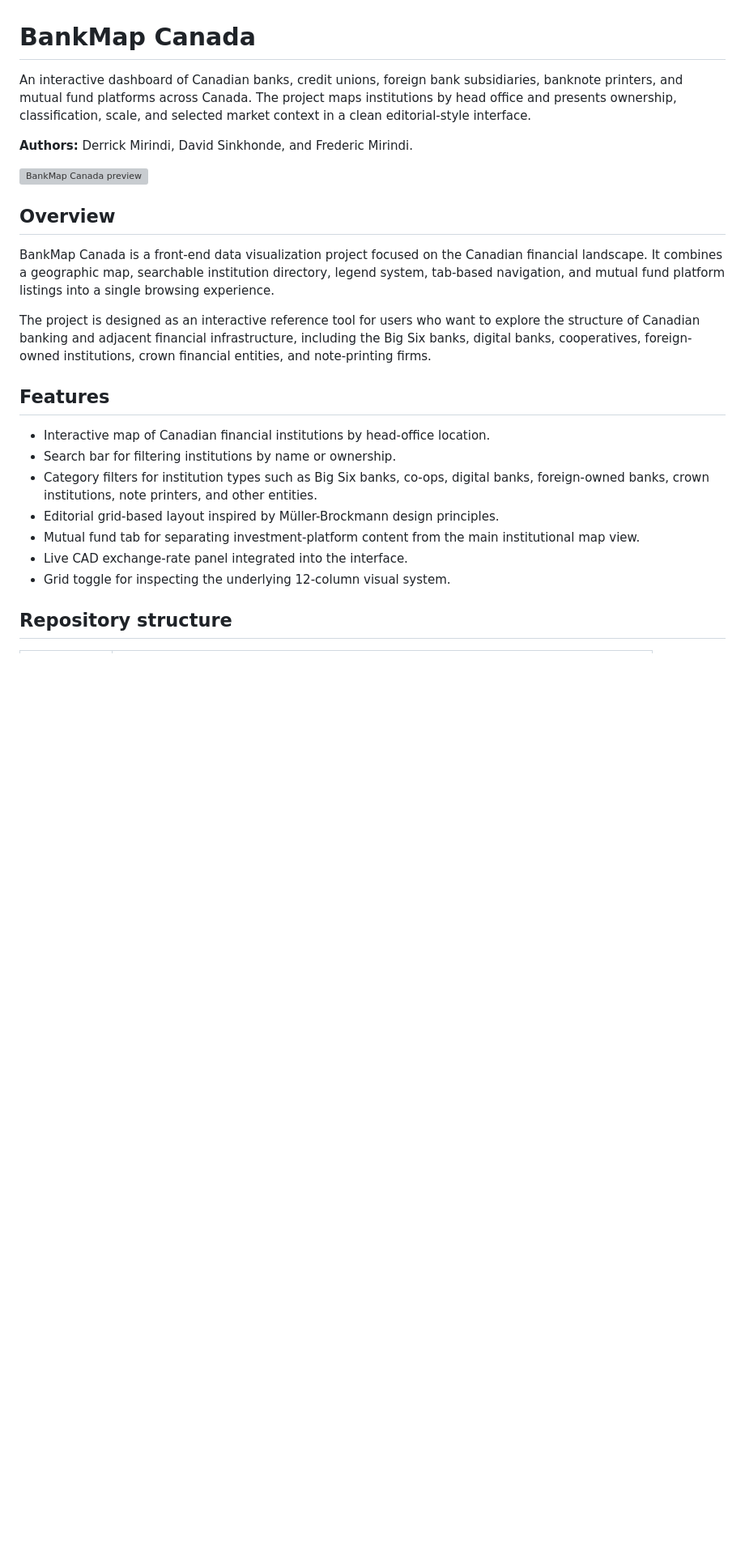
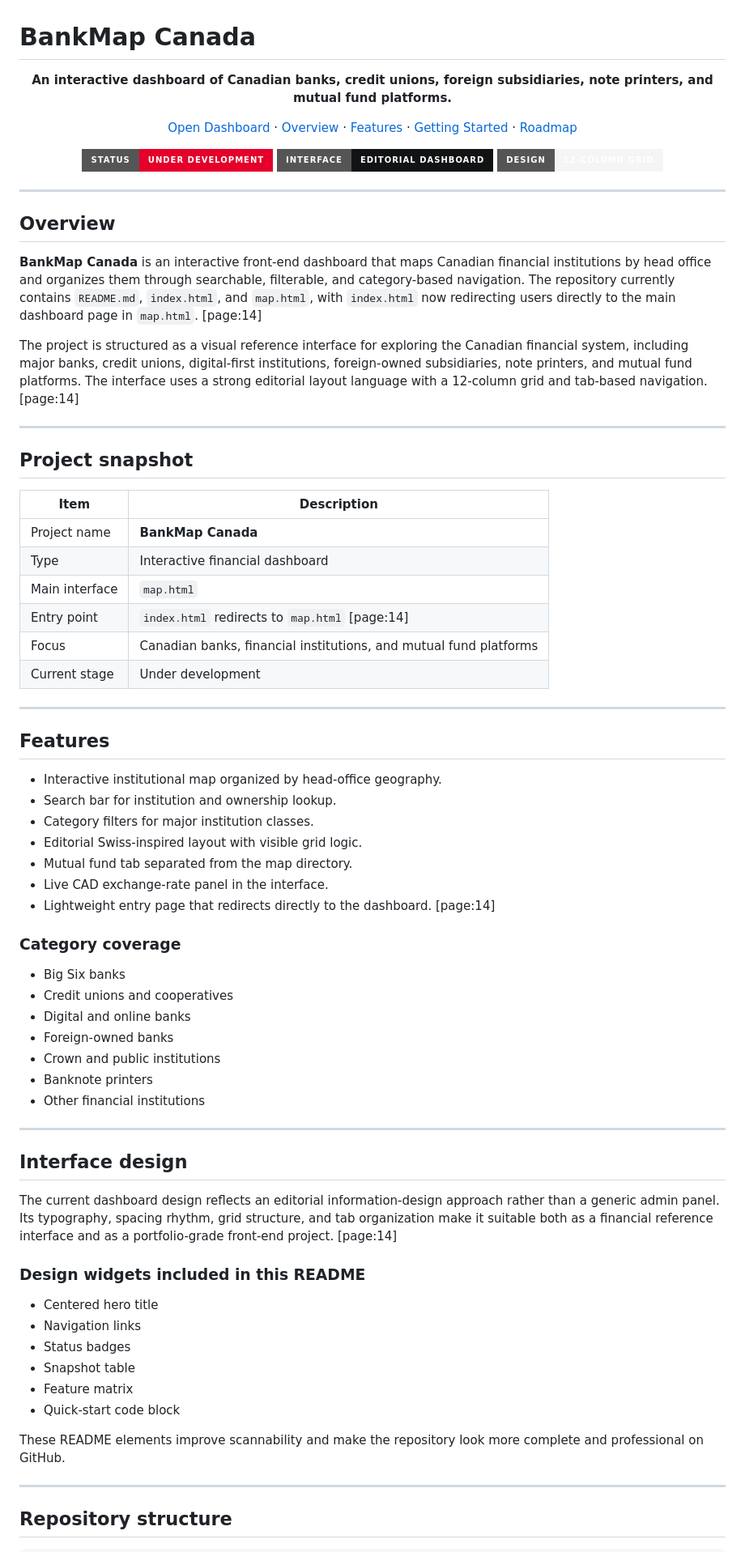
Before and after one commit to Derrickmirindi/canadian-banking-dashboard, a Markdown page: README.md, the part around one of its changes. Shown at 81% size. GitHub-like rendering; badges without logos; blank space fills up the shorter version; grey boxes are pictures that could not be loaded.

```diff
--- a/README.md
+++ b/README.md
@@ -1,26 +1,84 @@
 # BankMap Canada
 
-An interactive dashboard of Canadian banks, credit unions, foreign bank subsidiaries, banknote printers, and mutual fund platforms across Canada. The project maps institutions by head office and presents ownership, classification, scale, and selected market context in a clean editorial-style interface.
+<p align="center">
+  <strong>An interactive dashboard of Canadian banks, credit unions, foreign subsidiaries, note printers, and mutual fund platforms.</strong>
+</p>
 
-**Authors:** Derrick Mirindi, David Sinkhonde, and Frederic Mirindi.
+<p align="center">
+  <a href="./map.html">Open Dashboard</a> ·
+  <a href="#overview">Overview</a> ·
+  <a href="#features">Features</a> ·
+  <a href="#getting-started">Getting Started</a> ·
+  <a href="#roadmap">Roadmap</a>
+</p>
 
-![BankMap Canada preview](https://github.com/user-attachments/assets/3d191f5a-ee97-4c7c-a270-5fce772e417a)
+<p align="center">
+  <img src="https://img.shields.io/badge/status-under%20development-e4002b?style=for-the-badge" alt="Status badge" />
+  <img src="https://img.shields.io/badge/interface-editorial%20dashboard-111315?style=for-the-badge" alt="Interface badge" />
+  <img src="https://img.shields.io/badge/design-12--column%20grid-f5f5f5?style=for-the-badge&logo=github&logoColor=111315" alt="Grid badge" />
+</p>
+
+---
 
 ## Overview
 
-BankMap Canada is a front-end data visualization project focused on the Canadian financial landscape. It combines a geographic map, searchable institution directory, legend system, tab-based navigation, and mutual fund platform listings into a single browsing experience.
+**BankMap Canada** is an interactive front-end dashboard that maps Canadian financial institutions by head office and organizes them through searchable, filterable, and category-based navigation. The repository currently contains `README.md`, `index.html`, and `map.html`, with `index.html` now redirecting users directly to the main dashboard page in `map.html`. [page:14]
 
-The project is designed as an interactive reference tool for users who want to explore the structure of Canadian banking and adjacent financial infrastructure, including the Big Six banks, digital banks, cooperatives, foreign-owned institutions, crown financial entities, and note-printing firms.
+The project is structured as a visual reference interface for exploring the Canadian financial system, including major banks, credit unions, digital-first institutions, foreign-owned subsidiaries, note printers, and mutual fund platforms. The interface uses a strong editorial layout language with a 12-column grid and tab-based navigation. [page:14]
+
+---
+
+## Project snapshot
+
+| Item | Description |
+|------|-------------|
+| Project name | **BankMap Canada** |
+| Type | Interactive financial dashboard |
+| Main interface | `map.html` |
+| Entry point | `index.html` redirects to `map.html` [page:14] |
+| Focus | Canadian banks, financial institutions, and mutual fund platforms |
+| Current stage | Under development |
+
+---
 
 ## Features
 
-- Interactive map of Canadian financial institutions by head-office location.
-- Search bar for filtering institutions by name or ownership.
-- Category filters for institution types such as Big Six banks, co-ops, digital banks, foreign-owned banks, crown institutions, note printers, and other entities.
-- Editorial grid-based layout inspired by Müller-Brockmann design principles.
-- Mutual fund tab for separating investment-platform content from the main institutional map view.
-- Live CAD exchange-rate panel integrated into the interface.
-- Grid toggle for inspecting the underlying 12-column visual system.
+- Interactive institutional map organized by head-office geography.
+- Search bar for institution and ownership lookup.
+- Category filters for major institution classes.
+- Editorial Swiss-inspired layout with visible grid logic.
+- Mutual fund tab separated from the map directory.
+- Live CAD exchange-rate panel in the interface.
+- Lightweight entry page that redirects directly to the dashboard. [page:14]
+
+### Category coverage
+
+- Big Six banks
+- Credit unions and cooperatives
+- Digital and online banks
+- Foreign-owned banks
+- Crown and public institutions
+- Banknote printers
+- Other financial institutions
+
+---
+
+## Interface design
+
+The current dashboard design reflects an editorial information-design approach rather than a generic admin panel. Its typography, spacing rhythm, grid structure, and tab organization make it suitable both as a financial reference interface and as a portfolio-grade front-end project. [page:14]
+
+### Design widgets included in this README
+
+- Centered hero title
+- Navigation links
+- Status badges
+- Snapshot table
+- Feature matrix
+- Quick-start code block
+
+These README elements improve scannability and make the repository look more complete and professional on GitHub.
+
+---
 
 ## Repository structure
 
```
Also changed, not shown: other parts of README.md (+64 -27 lines).
